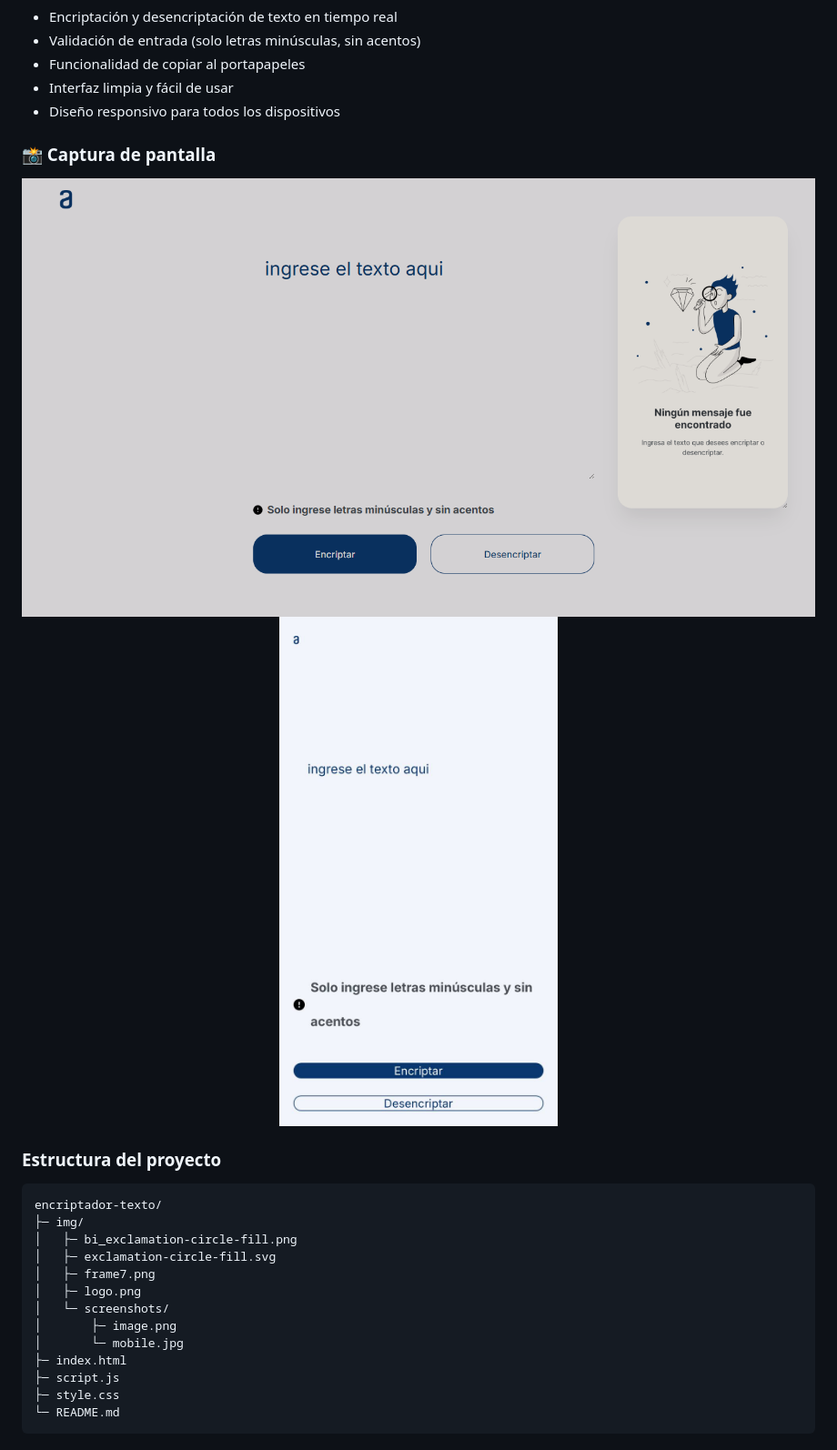
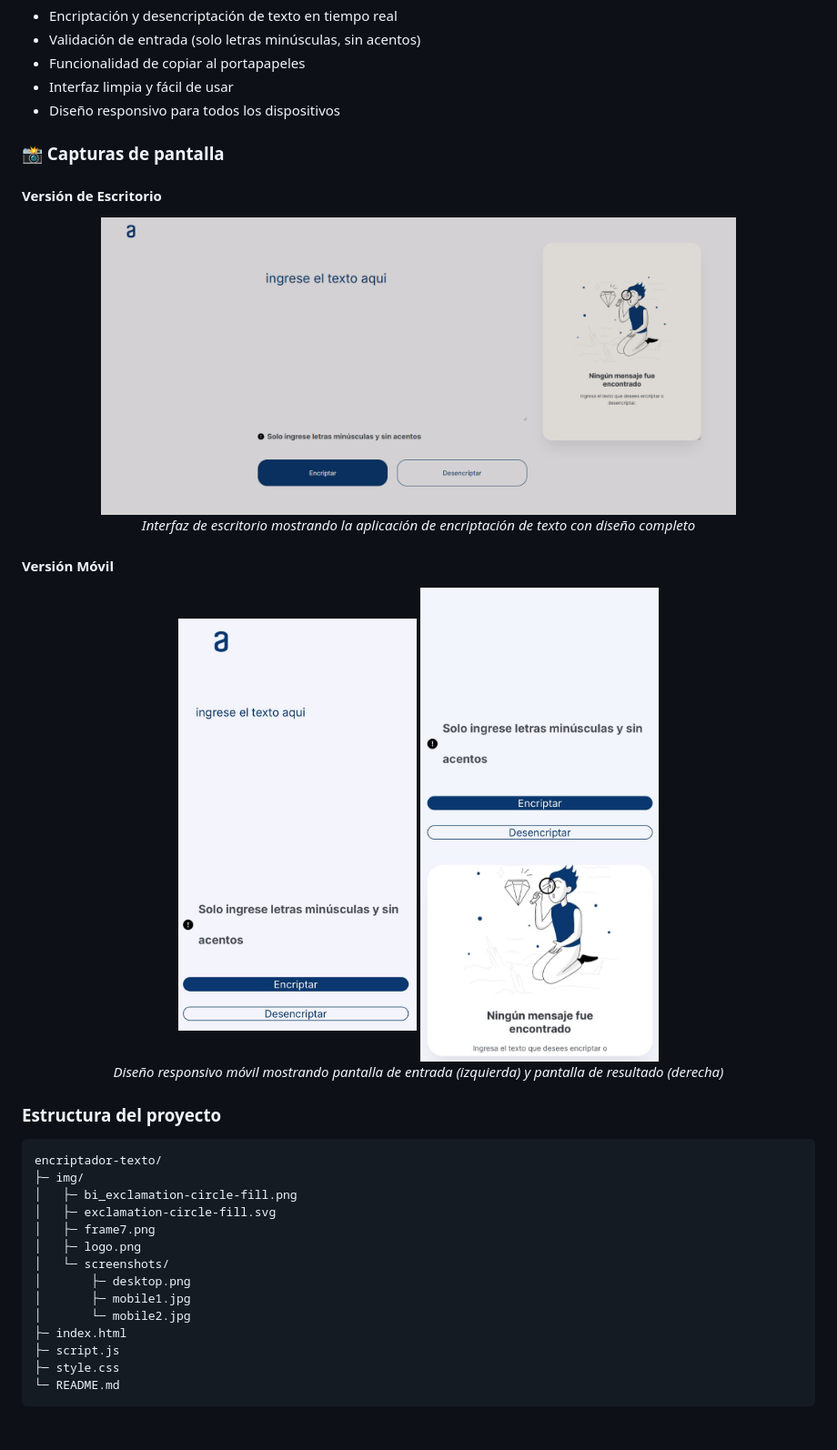
Before and after one commit to celesteamador/encriptador-texto, a Markdown page: README.md, the part around one of its changes. Shown at 91% size. Rendered like a GitHub page; pictures changed too: img/screenshots/desktop.png (added), img/screenshots/image.png (deleted), img/screenshots/mobile.jpg (deleted).

```diff
--- a/README.md
+++ b/README.md
@@ -135,10 +145,19 @@ Las reglas de encriptación son las siguientes:
 - Interfaz limpia y fácil de usar
 - Diseño responsivo para todos los dispositivos
 
-### 📸 Captura de pantalla
+### 📸 Capturas de pantalla
+
+#### Versión de Escritorio
 <div align="center">
-  <img src="img/screenshots/image.png" alt="Captura de Escritorio" width="69.5%" style="margin-right: 20px;" />
-  <img src="img/screenshots/mobile.jpg" alt="Captura Móvil" width="22.5%" />
+  <img src="img/screenshots/desktop.png" alt="Versión de Escritorio - Interfaz del Encriptador de Texto" width="80%" />
+  <p><em>Interfaz de escritorio mostrando la aplicación de encriptación de texto con diseño completo</em></p>
+</div>
+
+#### Versión Móvil
+<div align="center">
+  <img src="img/screenshots/mobile1.jpg" alt="Versión Móvil - Pantalla de Entrada" width="30%" style="margin-right: 20px;" />
+  <img src="img/screenshots/mobile2.jpg" alt="Versión Móvil - Pantalla de Resultado" width="30%" />
+  <p><em>Diseño responsivo móvil mostrando pantalla de entrada (izquierda) y pantalla de resultado (derecha)</em></p>
 </div>
 
 ### Estructura del proyecto
@@ -150,8 +169,9 @@ encriptador-texto/
 │   ├─ frame7.png
 │   ├─ logo.png
 │   └─ screenshots/
-│       ├─ image.png
-│       └─ mobile.jpg
+│       ├─ desktop.png
+│       ├─ mobile1.jpg
+│       └─ mobile2.jpg
 ├─ index.html
 ├─ script.js
 ├─ style.css
```
Also changed, not shown: other parts of README.md (+15 -5 lines).
